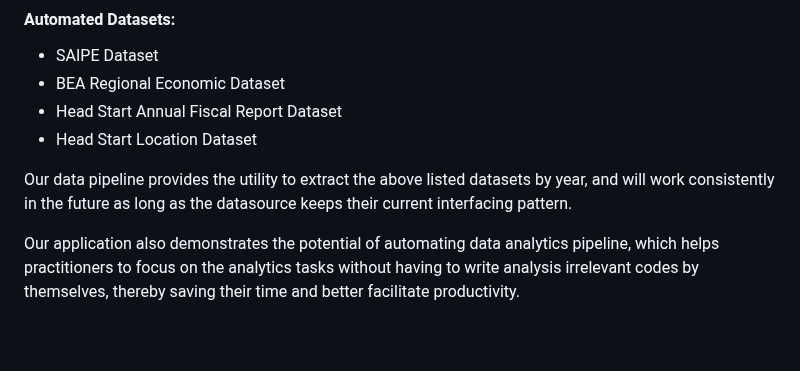
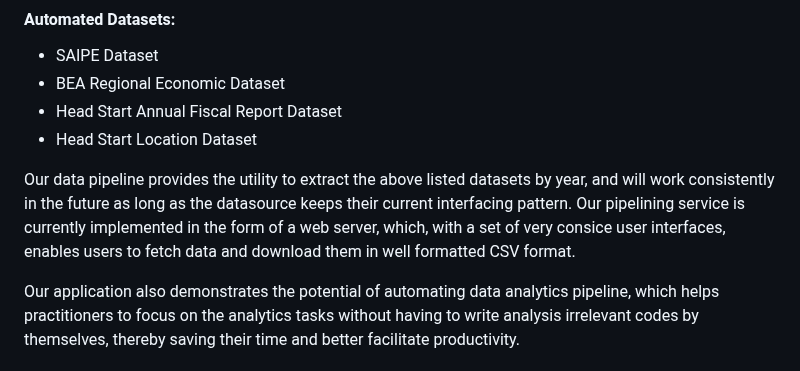
Before and after one commit to AGA-Datathon-2023/Dataminers, a Markdown page: README.md, the part around the change. GitHub-like rendering; blank space fills up the shorter version.

Commit message:
upadte rm

```diff
--- a/README.md
+++ b/README.md
@@ -69,6 +69,6 @@ Apart from conduting data analysis on multiple public datasets, we also managed
 - Head Start Annual Fiscal Report Dataset
 - Head Start Location Dataset
 
-Our data pipeline provides the utility to extract the above listed datasets by year, and will work consistently in the future as long as the datasource keeps their current interfacing pattern.
+Our data pipeline provides the utility to extract the above listed datasets by year, and will work consistently in the future as long as the datasource keeps their current interfacing pattern. Our pipelining service is currently implemented in the form of a web server, which, with a set of very consice user interfaces, enables users to fetch data and download them in well formatted CSV format.
 
 Our application also demonstrates the potential of automating data analytics pipeline, which helps practitioners to focus on the analytics tasks without having to write analysis irrelevant codes by themselves, thereby saving their time and better facilitate productivity.
```
